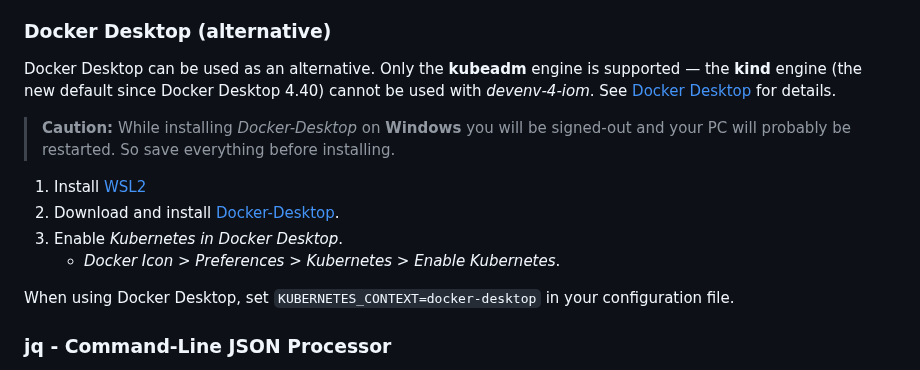
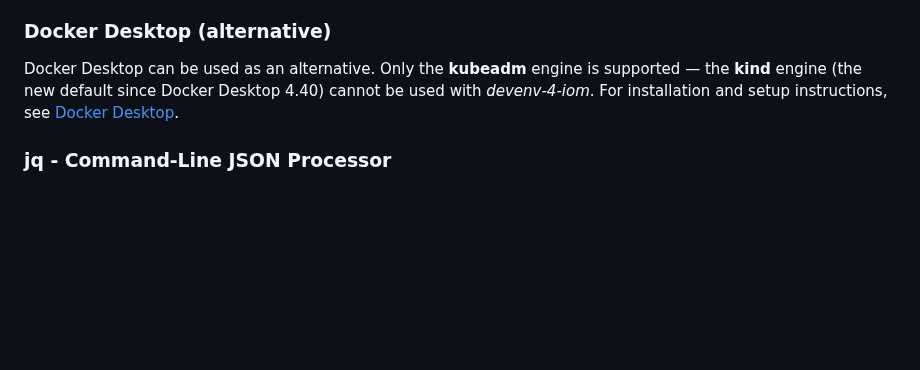
Before and after one commit to intershop/devenv-4-iom, a Markdown page: doc/00_installation.md, the part around the change. GitHub-like rendering; blank space fills up the shorter version.

```diff
--- a/doc/00_installation.md
+++ b/doc/00_installation.md
@@ -23,16 +23,7 @@ Bash is part of Mac OS X, there is nothing to do. It's not required that bash is
 
 ### Docker Desktop (alternative)
 
-Docker Desktop can be used as an alternative. Only the **kubeadm** engine is supported — the **kind** engine (the new default since Docker Desktop 4.40) cannot be used with _devenv-4-iom_. See [Docker Desktop](09_docker_desktop.md) for details.
-
-> **Caution:** While installing _Docker-Desktop_ on **Windows** you will be signed-out and your PC will probably be restarted. So save everything before installing.
-
-1. Install [WSL2](https://docs.microsoft.com/en-us/windows/wsl/install)
-1. Download and install [Docker-Desktop](https://www.docker.com/products/docker-desktop).
-1. Enable _Kubernetes in Docker Desktop_.
-    - _Docker Icon > Preferences > Kubernetes > Enable Kubernetes_.
-
-When using Docker Desktop, set `KUBERNETES_CONTEXT=docker-desktop` in your configuration file.
+Docker Desktop can be used as an alternative. Only the **kubeadm** engine is supported — the **kind** engine (the new default since Docker Desktop 4.40) cannot be used with _devenv-4-iom_. For installation and setup instructions, see [Docker Desktop](09_docker_desktop.md).
 
 ### jq - Command-Line JSON Processor
 _jq_ is a command-line tool that allows to work with JSON messages. Since all messages created by IOM are JSON messages, it is a very useful tool.
```
Also changed, not shown: doc/09_docker_desktop.md (+9 -0 lines).
